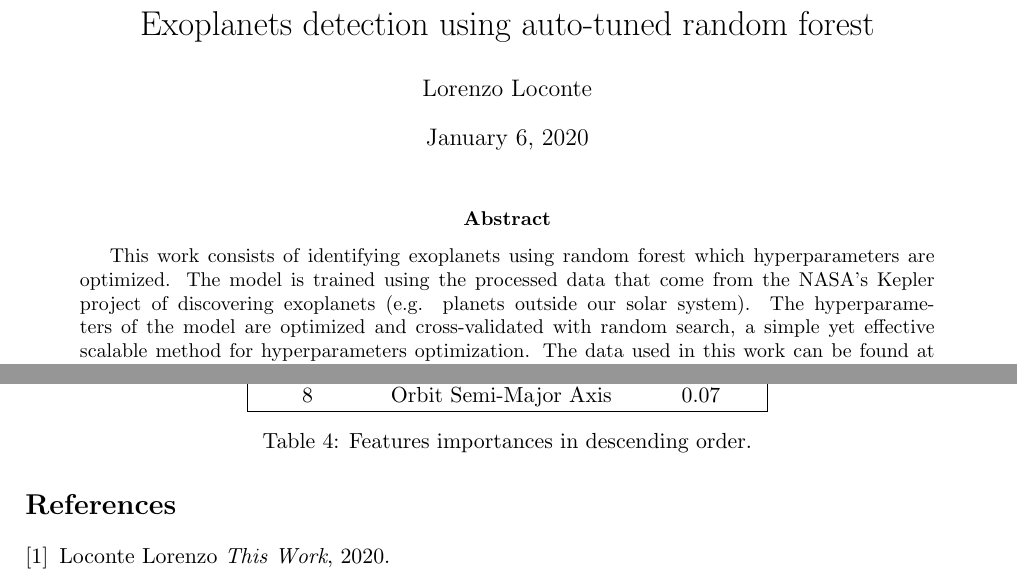
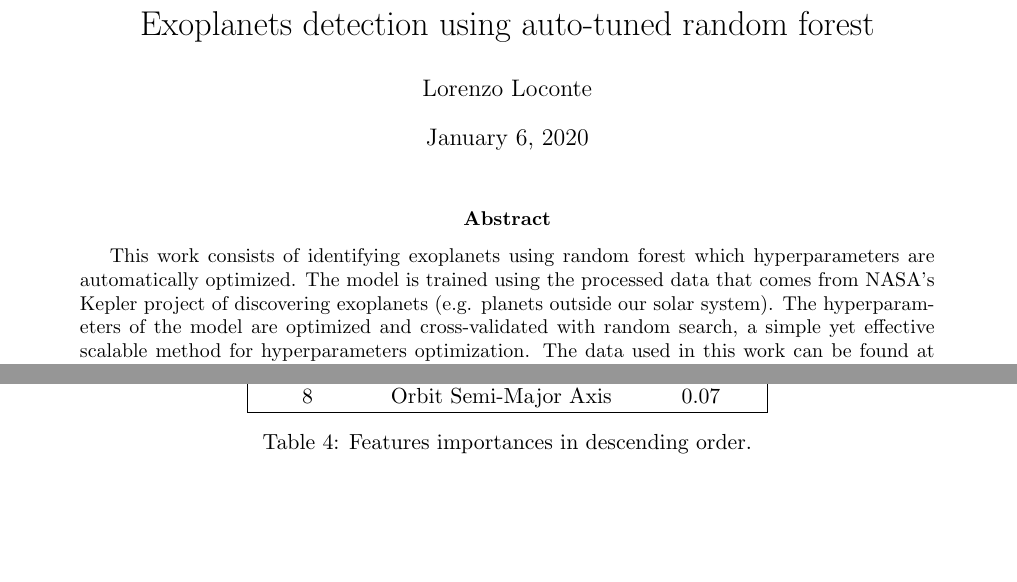
Before and after one commit to loreloc/exoplanet-detection, a LaTeX paper (doc/doc.tex): two parts of pages 1 and 3 of 3, joined at a grey line, cut so that both start at the same text, the shorter picture padded with empty space. Compiled offline with pdfLaTeX.

Commit message:
cleaning

```diff
--- a/doc/doc.tex
+++ b/doc/doc.tex
@@ -19,8 +19,8 @@
 
 \maketitle
 \begin{abstract}
-  This work consists of identifying exoplanets using random forest which hyperparameters are optimized.
-  The model is trained using the processed data that come from the NASA's Kepler project of discovering exoplanets (e.g. planets outside our solar system).
+  This work consists of identifying exoplanets using random forest which hyperparameters are automatically optimized.
+  The model is trained using the processed data that comes from NASA's Kepler project of discovering exoplanets (e.g. planets outside our solar system).
   The hyperparameters of the model are optimized and cross-validated with random search, a simple yet effective scalable method for hyperparameters optimization.
   The data used in this work can be found at \textbf{https://exoplanetarchive.ipac.caltech.edu}.
 \end{abstract}
@@ -166,11 +166,4 @@
     \label{table:importances}
   \end{table}
 
-\newpage
-\begin{thebibliography}{9}
-  \bibitem{example}
-    Loconte Lorenzo
-    \textit{This Work}, 2020.
-\end{thebibliography}
-
 \end{document}
```
Also changed, not shown: doc/doc.pdf, doc/doc.tex (4 more changed lines).
